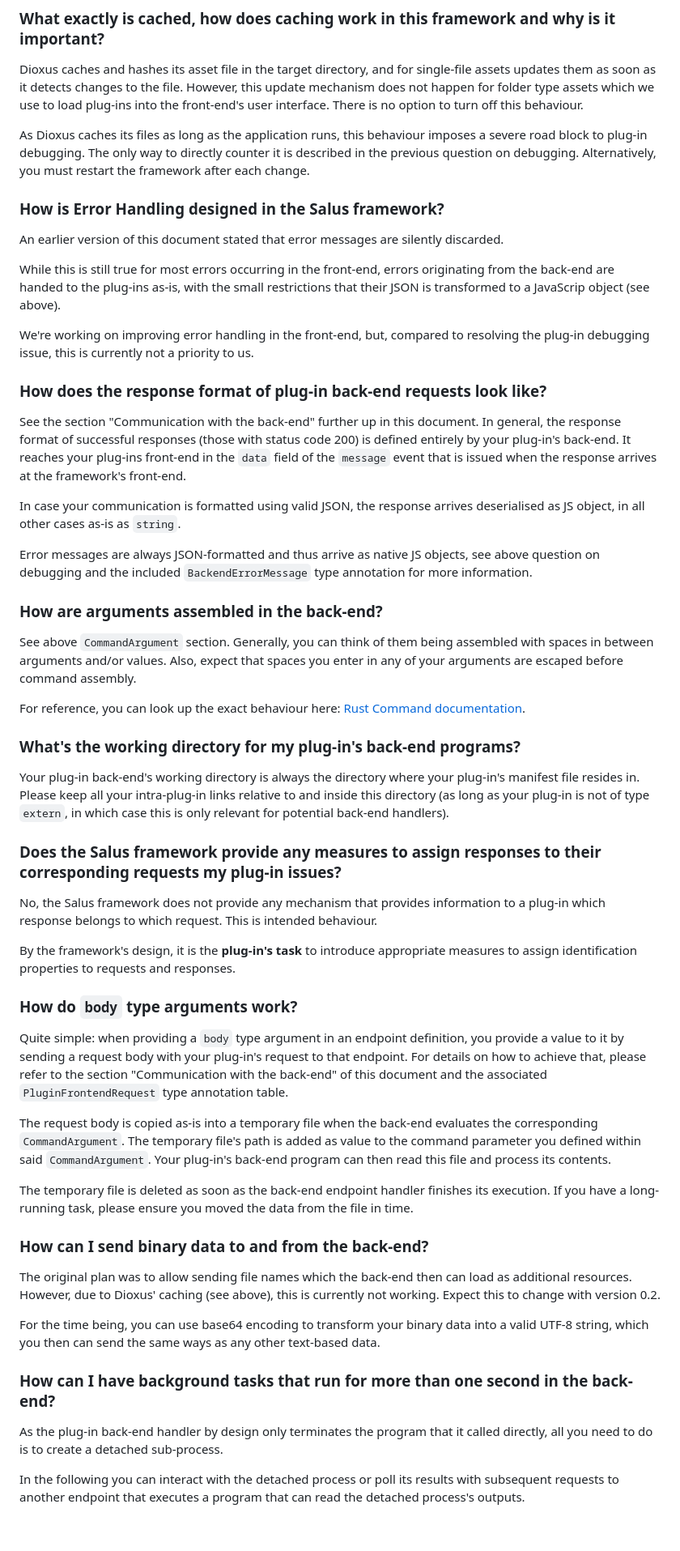
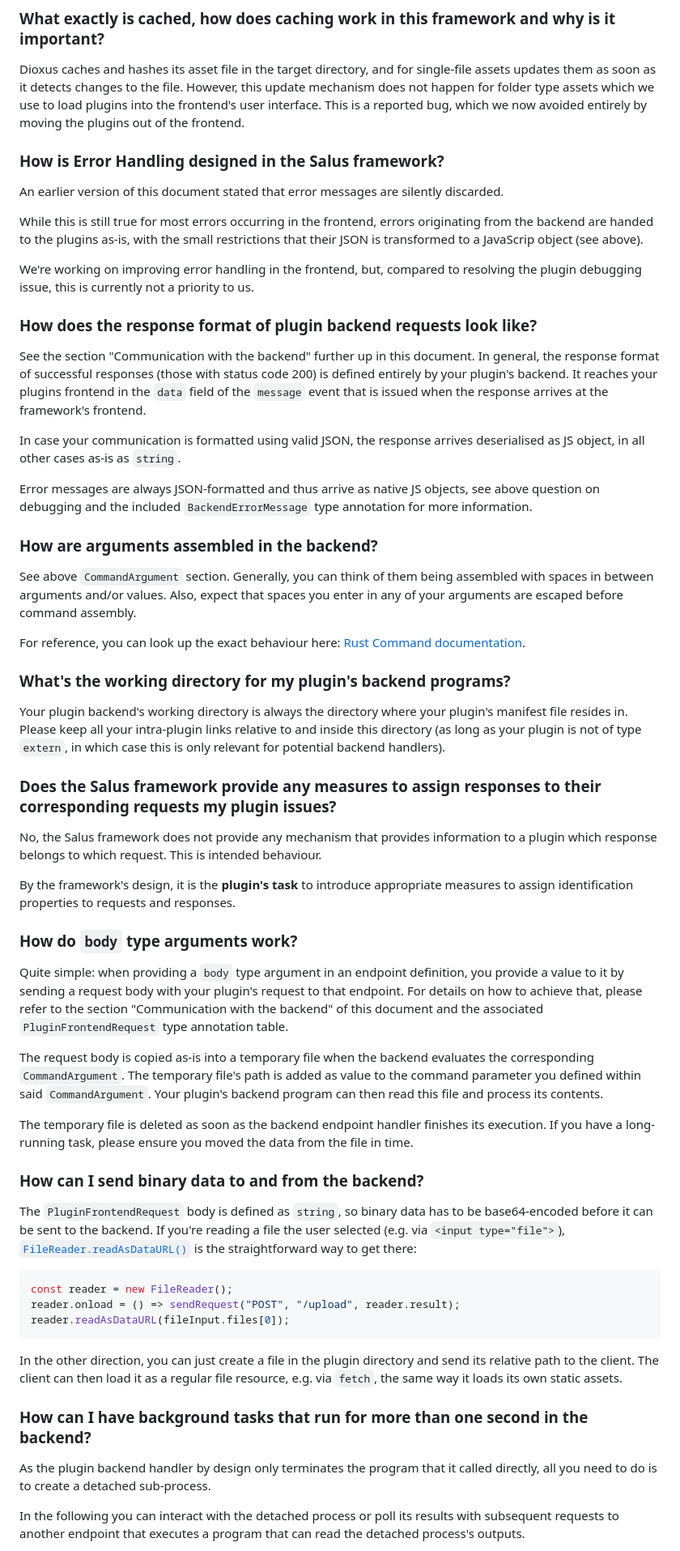
Before and after one commit to Morridin/salus-framework, a Markdown page: README.md, the part around one of its changes. Shown at 81% size. Drawn GitHub-style; blank space fills up the shorter version.

````diff
--- a/README.md
+++ b/README.md
@@ -341,30 +337,25 @@ The framework provides you certain information when requests fail in the back-en
 ### What exactly is cached, how does caching work in this framework and why is it important?
 Dioxus caches and hashes its asset file in the target directory, and for single-file assets updates them as soon as it
 detects changes to the file.
-However, this update mechanism does not happen for folder type assets which we use to load plug-ins into the front-end's
+However, this update mechanism does not happen for folder type assets which we use to load plugins into the frontend's
 user interface.
-There is no option to turn off this behaviour.
-
-As Dioxus caches its files as long as the application runs, this behaviour imposes a severe road block to plug-in
-debugging.
-The only way to directly counter it is described in the previous question on debugging.
-Alternatively, you must restart the framework after each change.
+This is a reported bug, which we now avoided entirely by moving the plugins out of the frontend.
 
 ### How is Error Handling designed in the Salus framework?
 An earlier version of this document stated that error messages are silently discarded.
 
-While this is still true for most errors occurring in the front-end, errors originating from the back-end are handed to
-the plug-ins as-is, with the small restrictions that their JSON is transformed to a JavaScrip object (see above).
+While this is still true for most errors occurring in the frontend, errors originating from the backend are handed to
+the plugins as-is, with the small restrictions that their JSON is transformed to a JavaScrip object (see above).
 
-We're working on improving error handling in the front-end, but, compared to resolving the plug-in debugging issue, this
+We're working on improving error handling in the frontend, but, compared to resolving the plugin debugging issue, this
 is currently not a priority to us.
 
-### How does the response format of plug-in back-end requests look like?
-See the section "Communication with the back-end" further up in this document.
+### How does the response format of plugin backend requests look like?
+See the section "Communication with the backend" further up in this document.
 In general, the response format of successful responses (those with status code 200) is defined entirely by your
-plug-in's back-end.
-It reaches your plug-ins front-end in the `data` field of the `message` event that is issued when the response arrives
-at the framework's front-end.
+plugin's backend.
+It reaches your plugins frontend in the `data` field of the `message` event that is issued when the response arrives
+at the framework's frontend.
 
 In case your communication is formatted using valid JSON, the response arrives deserialised as JS object, in all other
 cases as-is as `string`.
@@ -372,49 +363,55 @@ cases as-is as `string`.
 Error messages are always JSON-formatted and thus arrive as native JS objects, see above question on debugging and the
 included `BackendErrorMessage` type annotation for more information.
 
-### How are arguments assembled in the back-end?
+### How are arguments assembled in the backend?
 See above `CommandArgument` section.
 Generally, you can think of them being assembled with spaces in between arguments and/or values.
 Also, expect that spaces you enter in any of your arguments are escaped before command assembly.
 
 For reference, you can look up the exact behaviour here: [Rust Command documentation](https://doc.rust-lang.org/stable/std/process/struct.Command.html#method.arg).
 
-### What's the working directory for my plug-in's back-end programs?
-Your plug-in back-end's working directory is always the directory where your plug-in's manifest file resides in.
-Please keep all your intra-plug-in links relative to and inside this directory (as long as your plug-in is not of type
-`extern`, in which case this is only relevant for potential back-end handlers).
+### What's the working directory for my plugin's backend programs?
+Your plugin backend's working directory is always the directory where your plugin's manifest file resides in.
+Please keep all your intra-plugin links relative to and inside this directory (as long as your plugin is not of type
+`extern`, in which case this is only relevant for potential backend handlers).
 
-### Does the Salus framework provide any measures to assign responses to their corresponding requests my plug-in issues?
-No, the Salus framework does not provide any mechanism that provides information to a plug-in which response belongs to
+### Does the Salus framework provide any measures to assign responses to their corresponding requests my plugin issues?
+No, the Salus framework does not provide any mechanism that provides information to a plugin which response belongs to
 which request.
 This is intended behaviour.
 
-By the framework's design, it is the **plug-in's task** to introduce appropriate measures to assign identification
+By the framework's design, it is the **plugin's task** to introduce appropriate measures to assign identification
 properties to requests and responses.
 
 ### How do `body` type arguments work?
 Quite simple: when providing a `body` type argument in an endpoint definition, you provide a value to it by sending
-a request body with your plug-in's request to that endpoint.
-For details on how to achieve that, please refer to the section "Communication with the back-end" of this document and
+a request body with your plugin's request to that endpoint.
+For details on how to achieve that, please refer to the section "Communication with the backend" of this document and
 the associated `PluginFrontendRequest` type annotation table.
 
-The request body is copied as-is into a temporary file when the back-end evaluates the corresponding `CommandArgument`.
+The request body is copied as-is into a temporary file when the backend evaluates the corresponding `CommandArgument`.
 The temporary file's path is added as value to the command parameter you defined within said `CommandArgument`.
-Your plug-in's back-end program can then read this file and process its contents.
+Your plugin's backend program can then read this file and process its contents.
 
-The temporary file is deleted as soon as the back-end endpoint handler finishes its execution.
+The temporary file is deleted as soon as the backend endpoint handler finishes its execution.
 If you have a long-running task, please ensure you moved the data from the file in time.
 
-### How can I send binary data to and from the back-end?
-The original plan was to allow sending file names which the back-end then can load as additional resources.
-However, due to Dioxus' caching (see above), this is currently not working.
-Expect this to change with version 0.2.
+### How can I send binary data to and from the backend?
+The `PluginFrontendRequest` body is defined as `string`, so binary data has to be base64-encoded before it can be sent
+to the backend. If you're reading a file the user selected (e.g. via `<input type="file">`),
+[`FileReader.readAsDataURL()`](https://developer.mozilla.org/en-US/docs/Web/API/FileReader/readAsDataURL) is the
+straightforward way to get there:
+```js
+const reader = new FileReader();
+reader.onload = () => sendRequest("POST", "/upload", reader.result);
+reader.readAsDataURL(fileInput.files[0]);
+```
 
-For the time being, you can use base64 encoding to transform your binary data into a valid UTF-8 string, which you then
-can send the same ways as any other text-based data.
+In the other direction, you can just create a file in the plugin directory and send its relative path to the client.
+The client can then load it as a regular file resource, e.g. via `fetch`, the same way it loads its own static assets.
 
-### How can I have background tasks that run for more than one second in the back-end?
-As the plug-in back-end handler by design only terminates the program that it called directly, all you need to do is
+### How can I have background tasks that run for more than one second in the backend?
+As the plugin backend handler by design only terminates the program that it called directly, all you need to do is
 to create a detached sub-process.
 
 In the following you can interact with the detached process or poll its results with subsequent requests to another
````
Also changed, not shown: other parts of README.md (+98 -102 lines).
